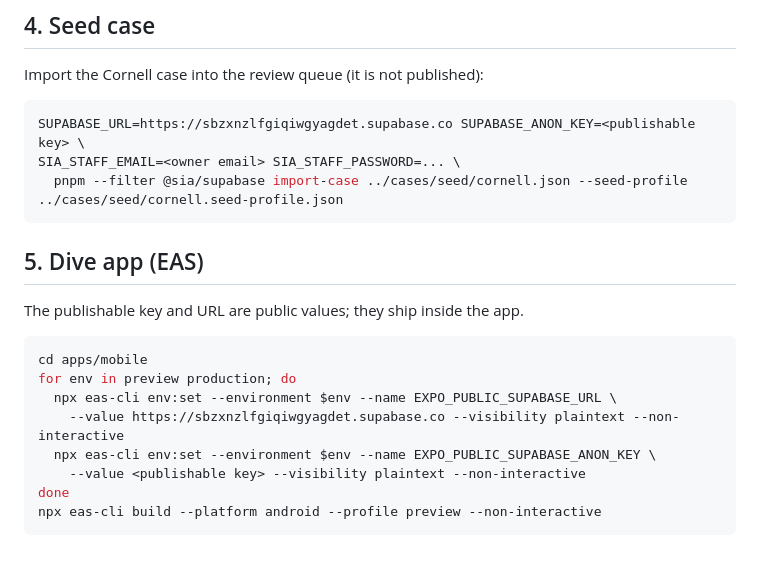
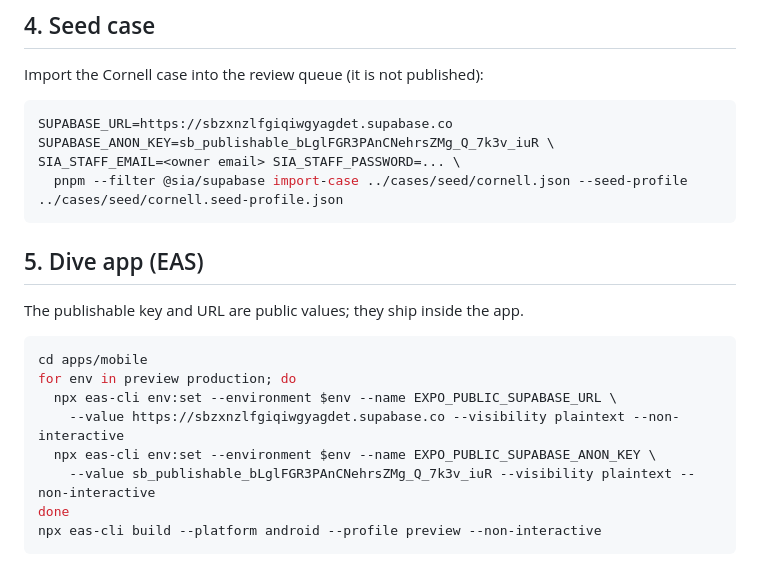
Before and after one commit to ngb0004/Project1, a Markdown page: docs/DEPLOY.md, the part around the change. GitHub-like rendering.

Commit message:
Record the hosted Supabase publishable key in the deploy steps
The publishable key is a public value that ships inside the app.

Co-Authored-By: Claude Opus 5.5 <noreply@anthropic.com>
Claude-Session: https://claude.ai/code/session_01QEpFdjx9RxnyJP7hXBHJ9h

````diff
--- a/docs/DEPLOY.md
+++ b/docs/DEPLOY.md
@@ -65,7 +65,7 @@ runs.
 Import the Cornell case into the review queue (it is not published):
 
 ```sh
-SUPABASE_URL=https://sbzxnzlfgiqiwgyagdet.supabase.co SUPABASE_ANON_KEY=<publishable key> \
+SUPABASE_URL=https://sbzxnzlfgiqiwgyagdet.supabase.co SUPABASE_ANON_KEY=sb_publishable_bLglFGR3PAnCNehrsZMg_Q_7k3v_iuR \
 SIA_STAFF_EMAIL=<owner email> SIA_STAFF_PASSWORD=... \
   pnpm --filter @sia/supabase import-case ../cases/seed/cornell.json --seed-profile ../cases/seed/cornell.seed-profile.json
 ```
@@ -80,7 +80,7 @@ for env in preview production; do
   npx eas-cli env:set --environment $env --name EXPO_PUBLIC_SUPABASE_URL \
     --value https://sbzxnzlfgiqiwgyagdet.supabase.co --visibility plaintext --non-interactive
   npx eas-cli env:set --environment $env --name EXPO_PUBLIC_SUPABASE_ANON_KEY \
-    --value <publishable key> --visibility plaintext --non-interactive
+    --value sb_publishable_bLglFGR3PAnCNehrsZMg_Q_7k3v_iuR --visibility plaintext --non-interactive
 done
 npx eas-cli build --platform android --profile preview --non-interactive
 ```
````
